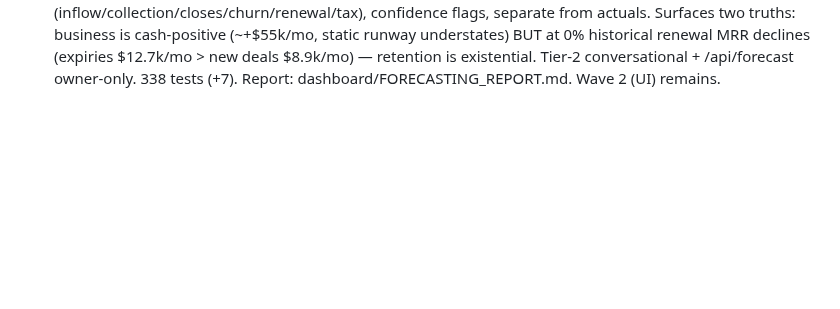
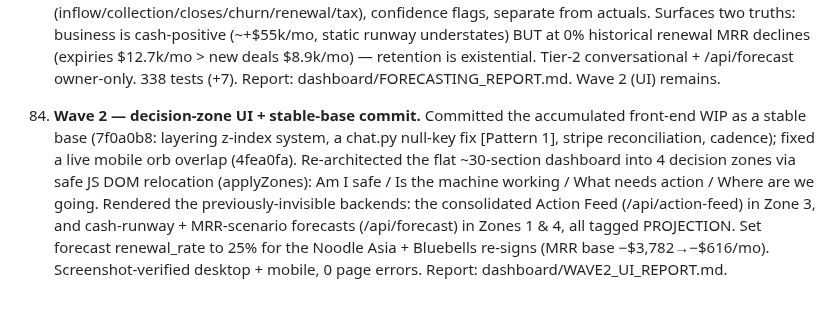
Before and after one commit to rydel-beep/servedcfoagent, a Markdown page: DECISIONS.md, the part around the change. GitHub-like rendering; blank space fills up the shorter version.

Commit message:
Wave 2 UI report + decisions (decision zones, action feed, forecasts, renewal 25%)
Co-Authored-By: Claude Opus 4.8 (1M context) <noreply@anthropic.com>

```diff
--- a/DECISIONS.md
+++ b/DECISIONS.md
@@ -727,3 +727,13 @@
     understates) BUT at 0% historical renewal MRR declines (expiries $12.7k/mo > new deals $8.9k/mo) —
     retention is existential. Tier-2 conversational + /api/forecast owner-only. 338 tests (+7).
     Report: dashboard/FORECASTING_REPORT.md. Wave 2 (UI) remains.
+
+84. **Wave 2 — decision-zone UI + stable-base commit.** Committed the accumulated front-end WIP as a
+    stable base (7f0a0b8: layering z-index system, a chat.py null-key fix [Pattern 1], stripe
+    reconciliation, cadence); fixed a live mobile orb overlap (4fea0fa). Re-architected the flat
+    ~30-section dashboard into 4 decision zones via safe JS DOM relocation (applyZones): Am I safe /
+    Is the machine working / What needs action / Where are we going. Rendered the previously-invisible
+    backends: the consolidated Action Feed (/api/action-feed) in Zone 3, and cash-runway + MRR-scenario
+    forecasts (/api/forecast) in Zones 1 & 4, all tagged PROJECTION. Set forecast renewal_rate to 25%
+    for the Noodle Asia + Bluebells re-signs (MRR base −$3,782→−$616/mo). Screenshot-verified desktop +
+    mobile, 0 page errors. Report: dashboard/WAVE2_UI_REPORT.md.
```
Also changed, not shown: dashboard/WAVE2_UI_REPORT.md (added, +43 -0 lines).
